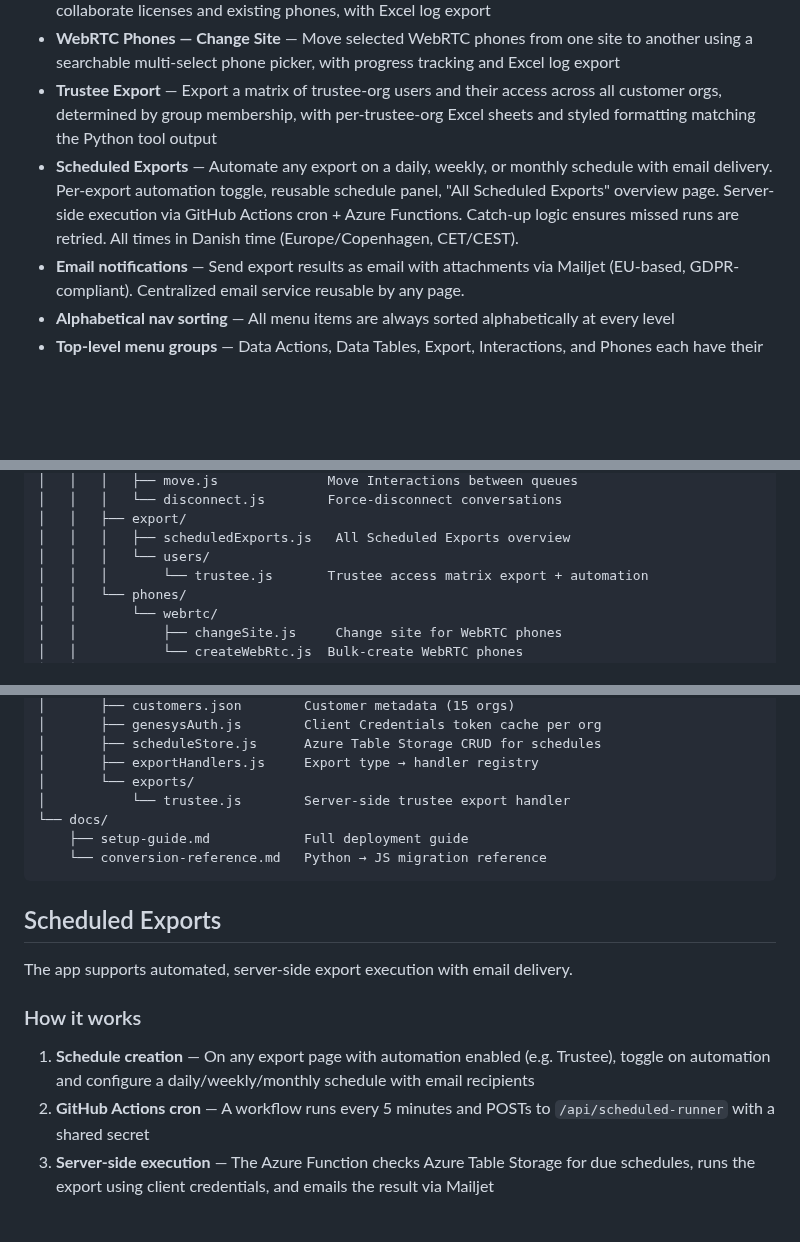
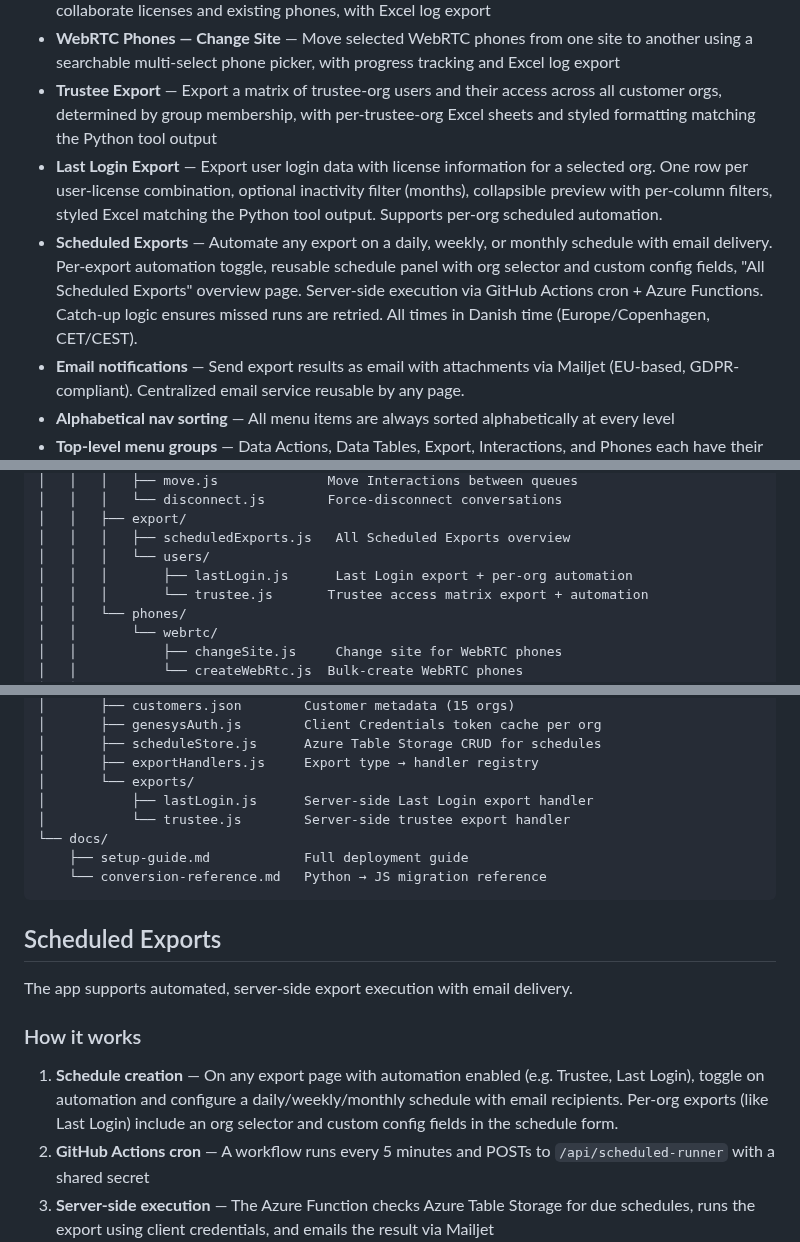
Before and after one commit to XxMasterbeasTxX/genesys-admin-app, a Markdown page: README.md, 3 parts joined by grey strips. GitHub-like rendering; blank space fills up the shorter version.

Commit message:
docs: add Last Login Export to README and setup-guide

```diff
--- a/README.md
+++ b/README.md
@@ -16,7 +16,8 @@ Internal web application for the Genesys Team to perform administrative actions
 - **WebRTC Phones — Create** — Bulk-create WebRTC phones for all licensed users in a site, skipping collaborate licenses and existing phones, with Excel log export
 - **WebRTC Phones — Change Site** — Move selected WebRTC phones from one site to another using a searchable multi-select phone picker, with progress tracking and Excel log export
 - **Trustee Export** — Export a matrix of trustee-org users and their access across all customer orgs, determined by group membership, with per-trustee-org Excel sheets and styled formatting matching the Python tool output
-- **Scheduled Exports** — Automate any export on a daily, weekly, or monthly schedule with email delivery. Per-export automation toggle, reusable schedule panel, "All Scheduled Exports" overview page. Server-side execution via GitHub Actions cron + Azure Functions. Catch-up logic ensures missed runs are retried. All times in Danish time (Europe/Copenhagen, CET/CEST).
+- **Last Login Export** — Export user login data with license information for a selected org. One row per user-license combination, optional inactivity filter (months), collapsible preview with per-column filters, styled Excel matching the Python tool output. Supports per-org scheduled automation.
+- **Scheduled Exports** — Automate any export on a daily, weekly, or monthly schedule with email delivery. Per-export automation toggle, reusable schedule panel with org selector and custom config fields, "All Scheduled Exports" overview page. Server-side execution via GitHub Actions cron + Azure Functions. Catch-up logic ensures missed runs are retried. All times in Danish time (Europe/Copenhagen, CET/CEST).
 - **Email notifications** — Send export results as email with attachments via Mailjet (EU-based, GDPR-compliant). Centralized email service reusable by any page.
 - **Alphabetical nav sorting** — All menu items are always sorted alphabetically at every level
 - **Top-level menu groups** — Data Actions, Data Tables, Export, Interactions, and Phones each have their own top-level nav section
@@ -126,6 +127,7 @@ genesys-admin-app/
 │   │   ├── export/
 │   │   │   ├── scheduledExports.js   All Scheduled Exports overview
 │   │   │   └── users/
+│   │   │       ├── lastLogin.js      Last Login export + per-org automation
 │   │   │       └── trustee.js       Trustee access matrix export + automation
 │   │   └── phones/
 │   │       └── webrtc/
@@ -151,6 +153,7 @@ genesys-admin-app/
 │       ├── scheduleStore.js      Azure Table Storage CRUD for schedules
 │       ├── exportHandlers.js     Export type → handler registry
 │       └── exports/
+│           ├── lastLogin.js      Server-side Last Login export handler
 │           └── trustee.js        Server-side trustee export handler
 └── docs/
     ├── setup-guide.md            Full deployment guide
@@ -163,7 +166,7 @@ The app supports automated, server-side export execution with email delivery.
 
 ### How it works
 
-1. **Schedule creation** — On any export page with automation enabled (e.g. Trustee), toggle on automation and configure a daily/weekly/monthly schedule with email recipients
+1. **Schedule creation** — On any export page with automation enabled (e.g. Trustee, Last Login), toggle on automation and configure a daily/weekly/monthly schedule with email recipients. Per-org exports (like Last Login) include an org selector and custom config fields in the schedule form.
 2. **GitHub Actions cron** — A workflow runs every 5 minutes and POSTs to `/api/scheduled-runner` with a shared secret
 3. **Server-side execution** — The Azure Function checks Azure Table Storage for due schedules, runs the export using client credentials, and emails the result via Mailjet
 4. **Catch-up logic** — If a run is missed (GitHub Actions delays), the next cycle picks it up automatically. Only one run per schedule per day.
```
Also changed, not shown: docs/setup-guide.md (+12 -6 lines).
